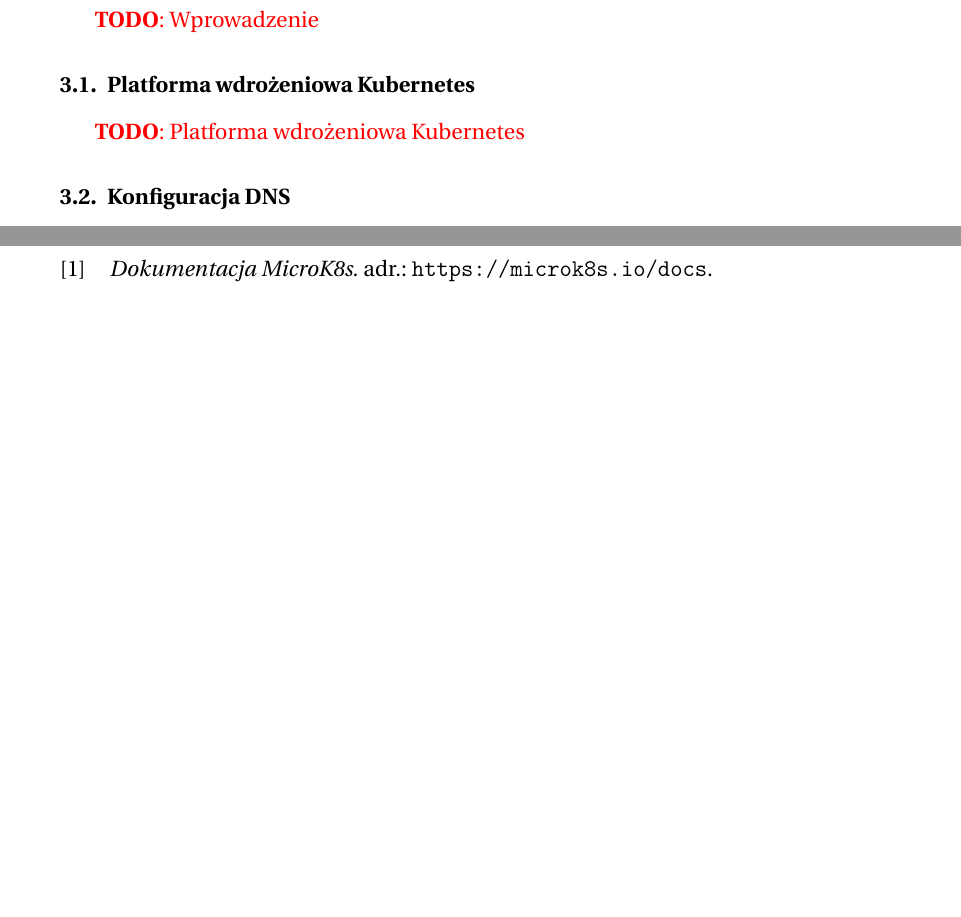
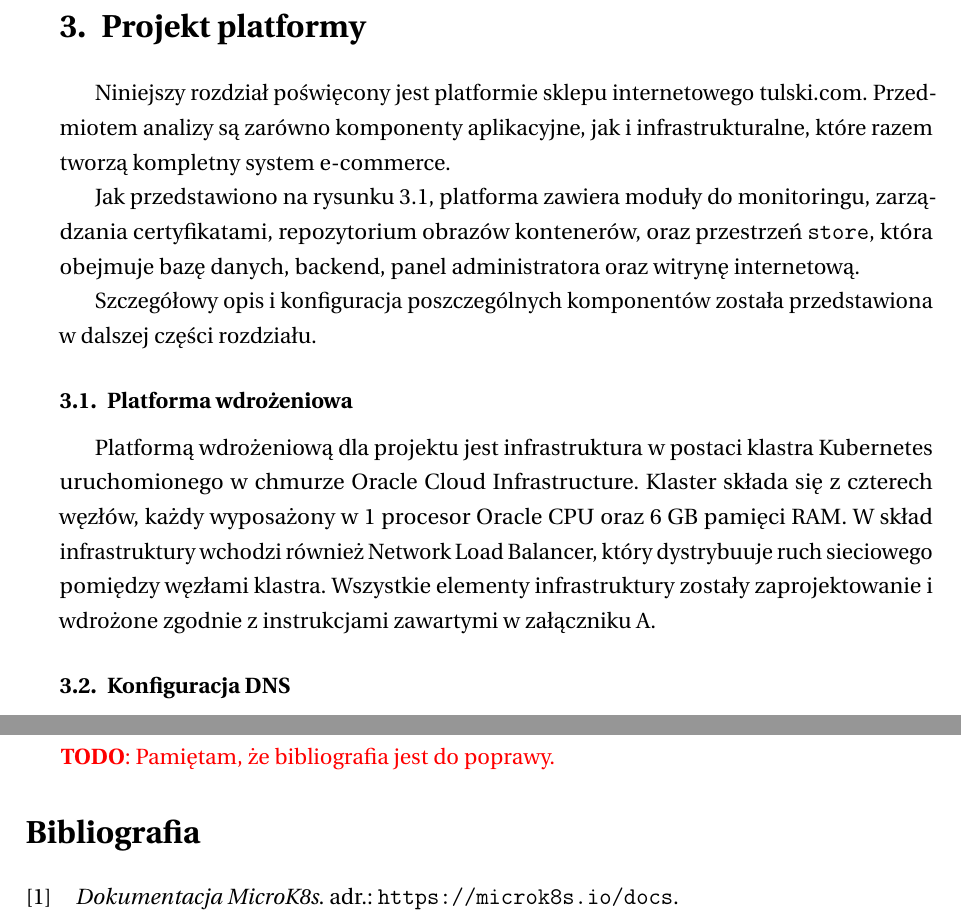
Before and after one commit to tulski-thesis/thesis, a LaTeX thesis (main.tex, which reads tex/projekt-platformy.tex): two parts of pages 9 and 17 of 29 before the commit and two parts of pages 9 and 18 of 30 after it, joined at a grey line, cut at the place of the change, the shorter picture padded with empty space. Compiled offline with pdfLaTeX.

Commit message:
rozdział projekt platformy, wstęp, platforma wdrożeniowa

```diff
--- a/main.tex
+++ b/main.tex
@@ -74,6 +74,7 @@
 % Literatura
 %--------------------------------------------
 \newpage %\cleardoublepage % Zaczynamy od nieparzystej strony
+\todo{Pamiętam, że bibliografia jest do poprawy.}
 \printbibliography
 
 %--------------------------------------------
--- a/tex/projekt-platformy.tex
+++ b/tex/projekt-platformy.tex
@@ -2,18 +2,26 @@
 
 \section{Projekt platformy}\label{sec:projekt-platformy}
 
-\todo{Wprowadzenie}
+Niniejszy rozdział poświęcony jest platformie sklepu internetowego tulski.com.
+Przedmiotem analizy są zarówno komponenty aplikacyjne, jak i infrastrukturalne, które razem tworzą kompletny system e-commerce.
+
+Jak przedstawiono na rysunku~\ref{fig:platform-model}, platforma zawiera moduły do monitoringu, zarządzania certyfikatami, repozytorium obrazów kontenerów, oraz przestrzeń \url{store}, która obejmuje bazę danych, backend, panel administratora oraz witrynę internetową.
+
+Szczegółowy opis i konfiguracja poszczególnych komponentów została przedstawiona w dalszej części rozdziału.
 
 \begin{figure}[p]
     \centering
     \includegraphics[width=\textwidth]{img/main-infra-model}
-    \caption{Projekt platformy}
+    \caption{Model platformy sklepu internetowego tulski}
     \label{fig:platform-model}
 \end{figure}
 
-\subsection{Platforma wdrożeniowa Kubernetes}\label{subsec:platforma-wdrozeniowa-kubernetes}
+\subsection{Platforma wdrożeniowa}\label{subsec:platforma-wdrozeniowa-kubernetes}
 
-\todo{Platforma wdrożeniowa Kubernetes}
+Platformą wdrożeniową dla projektu jest infrastruktura w postaci klastra Kubernetes uruchomionego w chmurze Oracle Cloud Infrastructure.
+Klaster składa się z czterech węzłów, każdy wyposażony w 1 procesor Oracle CPU oraz 6 GB pamięci RAM\@.
+W skład infrastruktury wchodzi również Network Load Balancer, który dystrybuuje ruch sieciowego pomiędzy węzłami klastra.
+Wszystkie elementy infrastruktury zostały zaprojektowanie i wdrożone zgodnie z instrukcjami zawartymi w załączniku~\ref{sec:instrukcja-stworzenia-klastra-kubernetes}.
 
 \subsection{Konfiguracja DNS}\label{subsec:konfiguracja-dns}
 
```
Also changed, not shown: tex/instrukcja-kubernetes.tex (+1 -1 lines), 1 other file.
